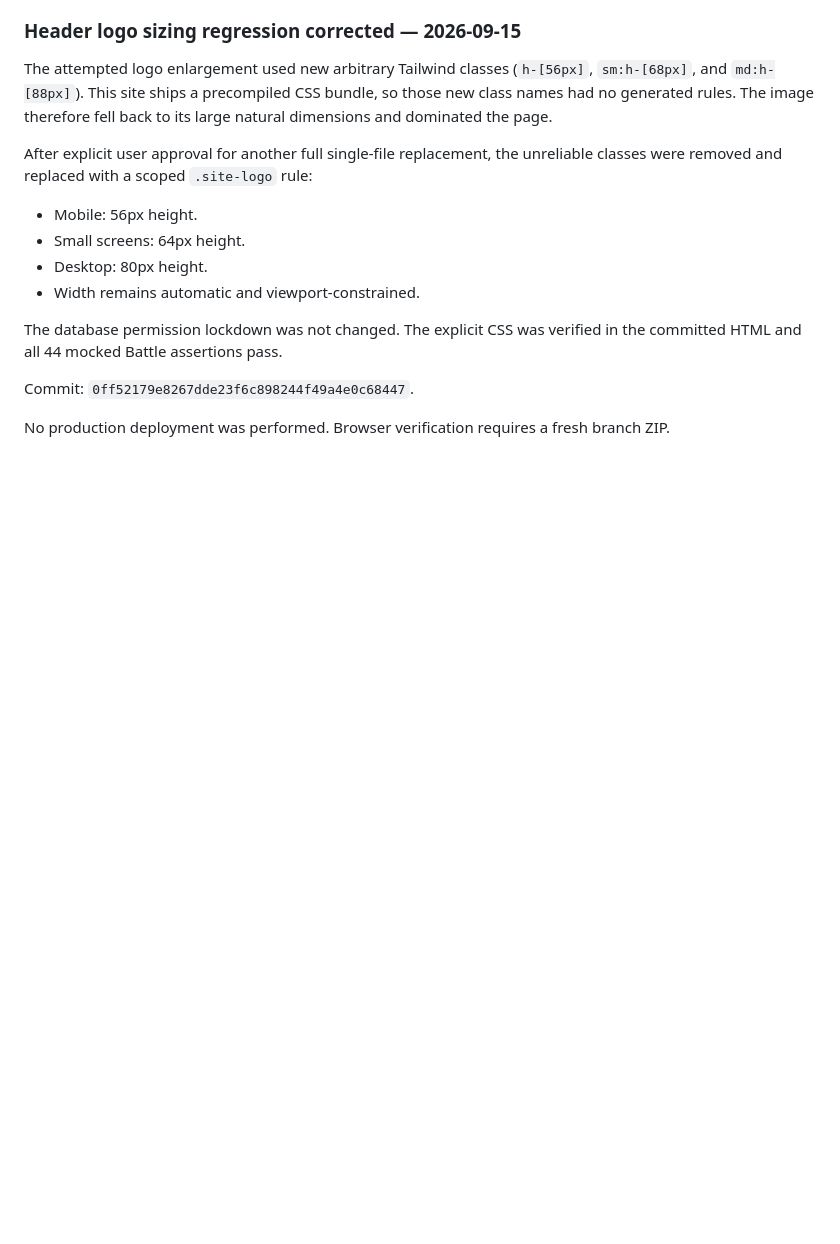
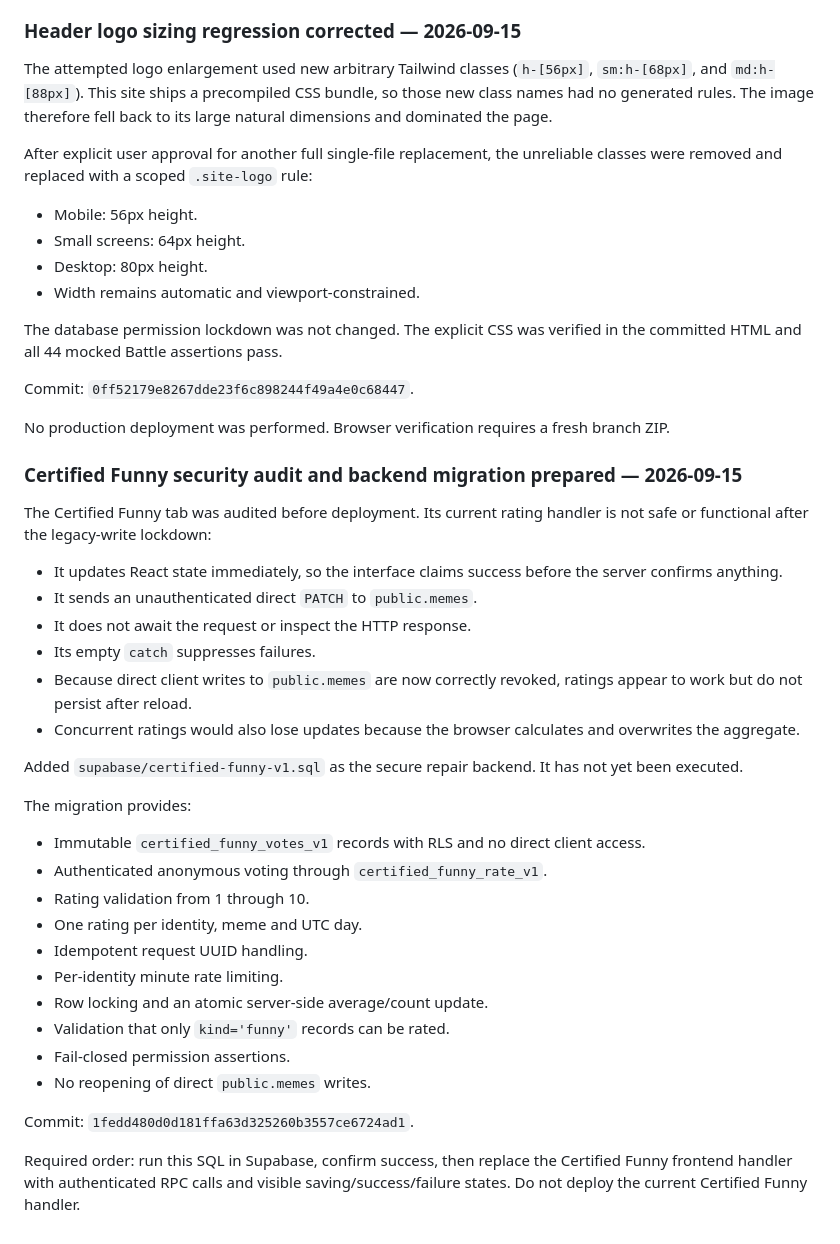
Before and after one commit to custminefloyd1/explained-meme, a Markdown page: HANDOFF-Daily-Meme-Battle-V7.md, the part around the change. Drawn GitHub-style; blank space fills up the shorter version.

Commit message:
Document Certified Funny audit and secure backend

```diff
--- a/HANDOFF-Daily-Meme-Battle-V7.md
+++ b/HANDOFF-Daily-Meme-Battle-V7.md
@@ -967,3 +967,34 @@ The database permission lockdown was not changed. The explicit CSS was verified
 Commit: `0ff52179e8267dde23f6c898244f49a4e0c68447`.
 
 No production deployment was performed. Browser verification requires a fresh branch ZIP.
+
+
+### Certified Funny security audit and backend migration prepared — 2026-09-15
+
+The Certified Funny tab was audited before deployment. Its current rating handler is not safe or functional after the legacy-write lockdown:
+
+- It updates React state immediately, so the interface claims success before the server confirms anything.
+- It sends an unauthenticated direct `PATCH` to `public.memes`.
+- It does not await the request or inspect the HTTP response.
+- Its empty `catch` suppresses failures.
+- Because direct client writes to `public.memes` are now correctly revoked, ratings appear to work but do not persist after reload.
+- Concurrent ratings would also lose updates because the browser calculates and overwrites the aggregate.
+
+Added `supabase/certified-funny-v1.sql` as the secure repair backend. It has not yet been executed.
+
+The migration provides:
+
+- Immutable `certified_funny_votes_v1` records with RLS and no direct client access.
+- Authenticated anonymous voting through `certified_funny_rate_v1`.
+- Rating validation from 1 through 10.
+- One rating per identity, meme and UTC day.
+- Idempotent request UUID handling.
+- Per-identity minute rate limiting.
+- Row locking and an atomic server-side average/count update.
+- Validation that only `kind='funny'` records can be rated.
+- Fail-closed permission assertions.
+- No reopening of direct `public.memes` writes.
+
+Commit: `1fedd480d0d181ffa63d325260b3557ce6724ad1`.
+
+Required order: run this SQL in Supabase, confirm success, then replace the Certified Funny frontend handler with authenticated RPC calls and visible saving/success/failure states. Do not deploy the current Certified Funny handler.
```
